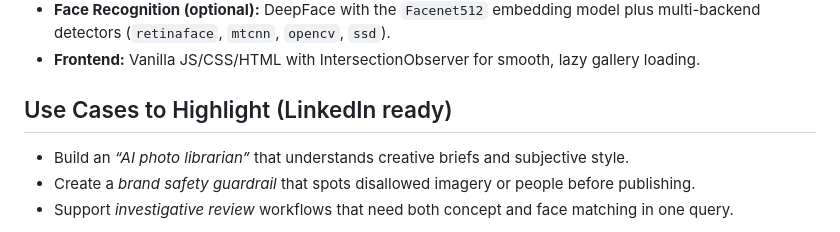
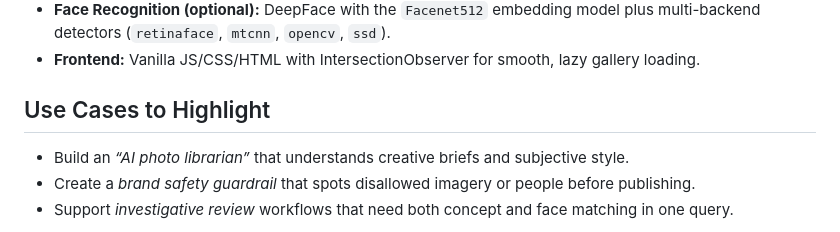
Before and after one commit to okabe000/semantics_search_engine, a Markdown page: README.md, the part around the change. GitHub-like rendering.

Commit message:
Update use cases section in README.md

```diff
--- a/README.md
+++ b/README.md
@@ -41,7 +41,7 @@ A portfolio-ready project that lets you explore large image libraries the way yo
 - **Face Recognition (optional):** DeepFace with the `Facenet512` embedding model plus multi-backend detectors (`retinaface`, `mtcnn`, `opencv`, `ssd`).
 - **Frontend:** Vanilla JS/CSS/HTML with IntersectionObserver for smooth, lazy gallery loading.
 
-## Use Cases to Highlight (LinkedIn ready)
+## Use Cases to Highlight
 - Build an *“AI photo librarian”* that understands creative briefs and subjective style.
 - Create a *brand safety guardrail* that spots disallowed imagery or people before publishing.
 - Support *investigative review* workflows that need both concept and face matching in one query.
```
